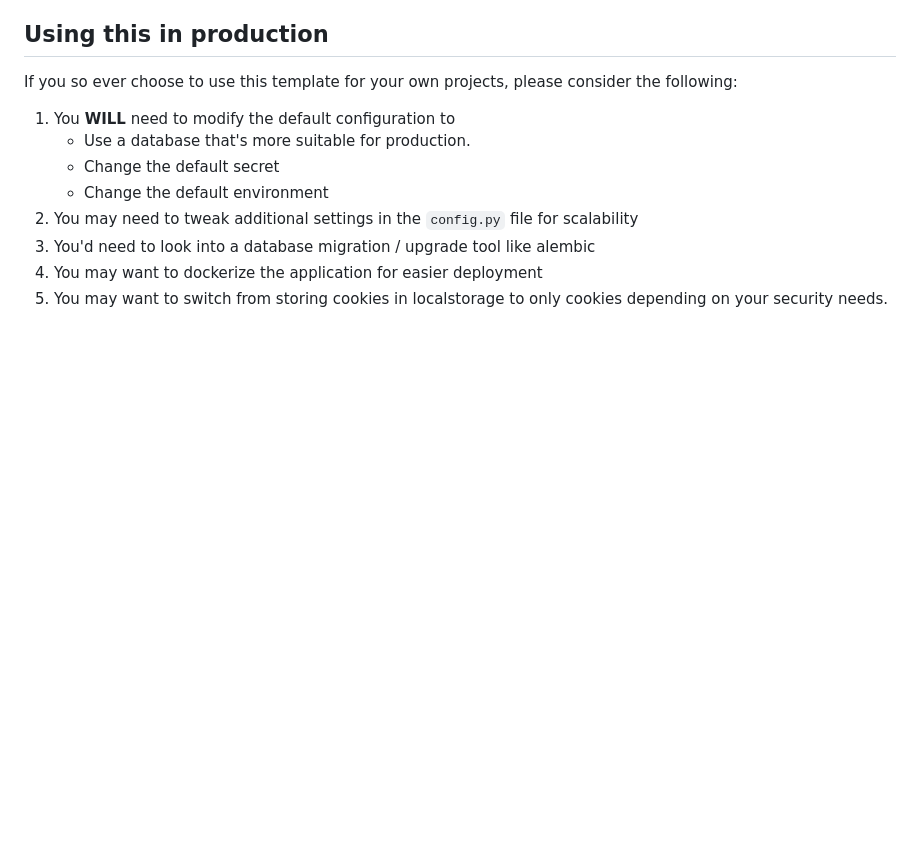
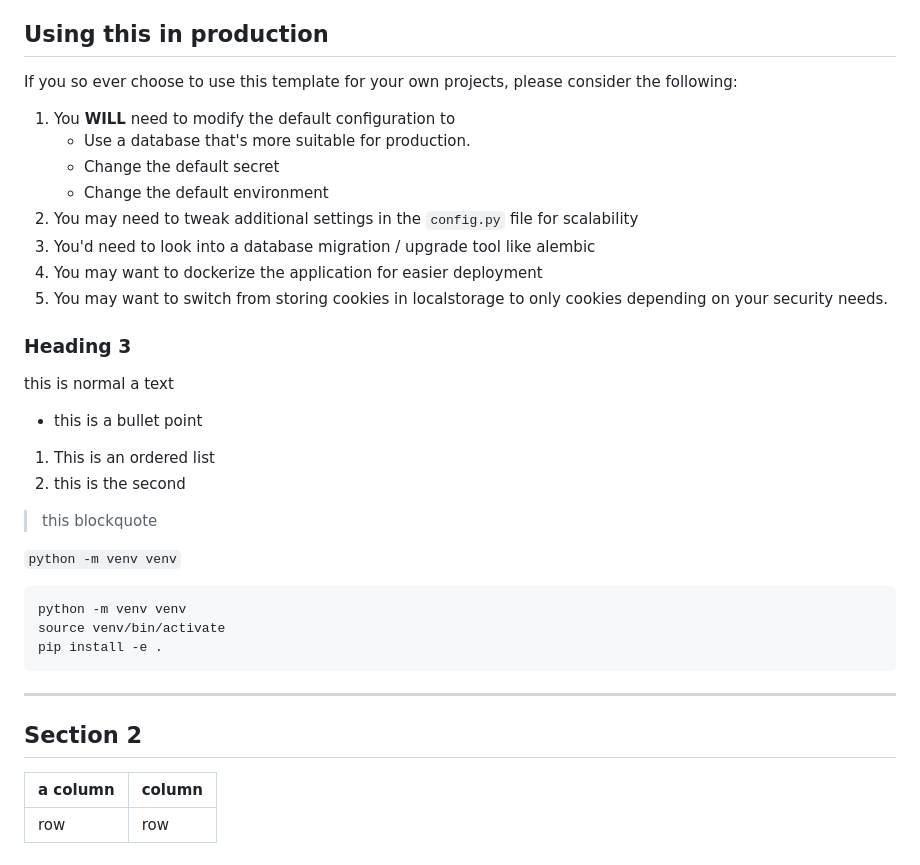
Before and after one commit to akash2205-hub/flaskmvc, a Markdown page: README.md, the part around the change. Drawn GitHub-style; blank space fills up the shorter version.

Commit message:
Updated: Readme to show examples of markdown syntax

````diff
--- a/README.md
+++ b/README.md
@@ -103,3 +103,28 @@ If you so ever choose to use this template for your own projects, please conside
 3. You'd need to look into a database migration / upgrade tool like alembic
 4. You may want to dockerize the application for easier deployment
 5. You may want to switch from storing cookies in localstorage to only cookies depending on your security needs.
+
+### Heading 3
+
+this is normal a text
+- this is a bullet point
+
+1. This is an ordered list
+2. this is the second
+
+> this blockquote
+
+`python -m venv venv`
+
+```bash
+python -m venv venv
+source venv/bin/activate
+pip install -e .
+```
+
+---
+
+## Section 2
+| a column | column |
+|---|---|
+| row | row |
````
